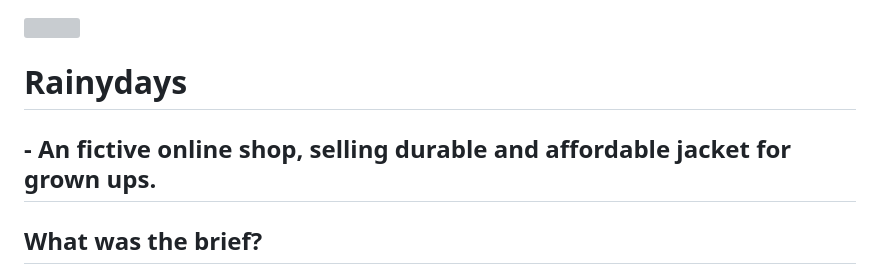
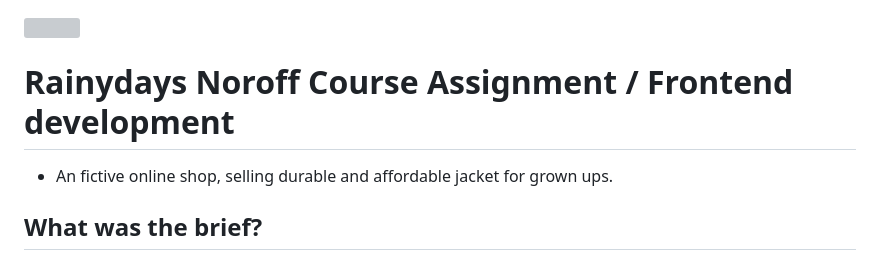
Before and after one commit to limodesigner/rainydays, a Markdown page: README.md, the part around the change. GitHub-like rendering; grey boxes are pictures that could not be loaded.

```diff
--- a/README.md
+++ b/README.md
@@ -1,8 +1,8 @@
 <img src="images/rainydays-presentation.jpg">
 
-# Rainydays
+# Rainydays Noroff Course Assignment / Frontend development
 
-## - An fictive online shop, selling durable and affordable jacket for grown ups.
+- An fictive online shop, selling durable and affordable jacket for grown ups.
 
 ## What was the brief?
 
```
